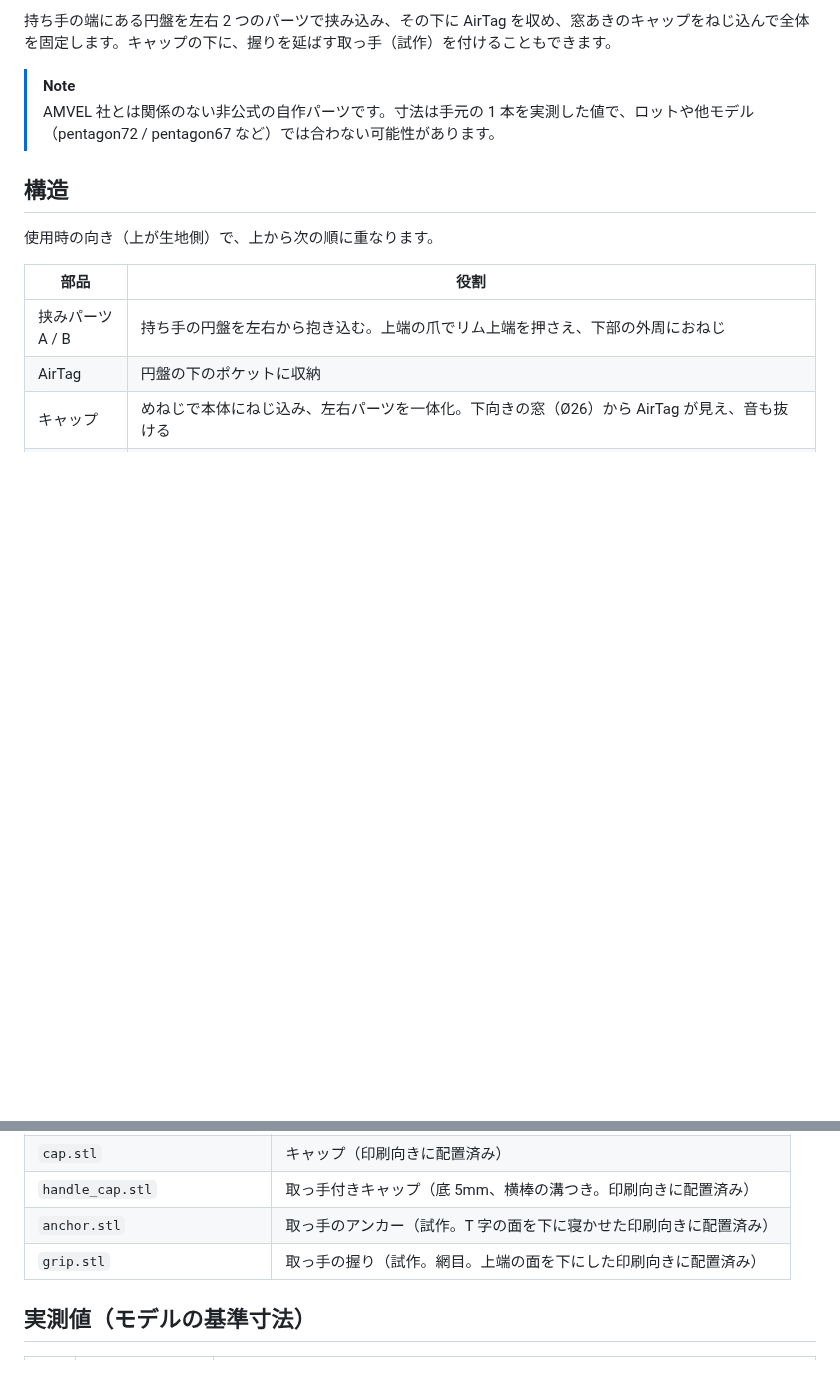
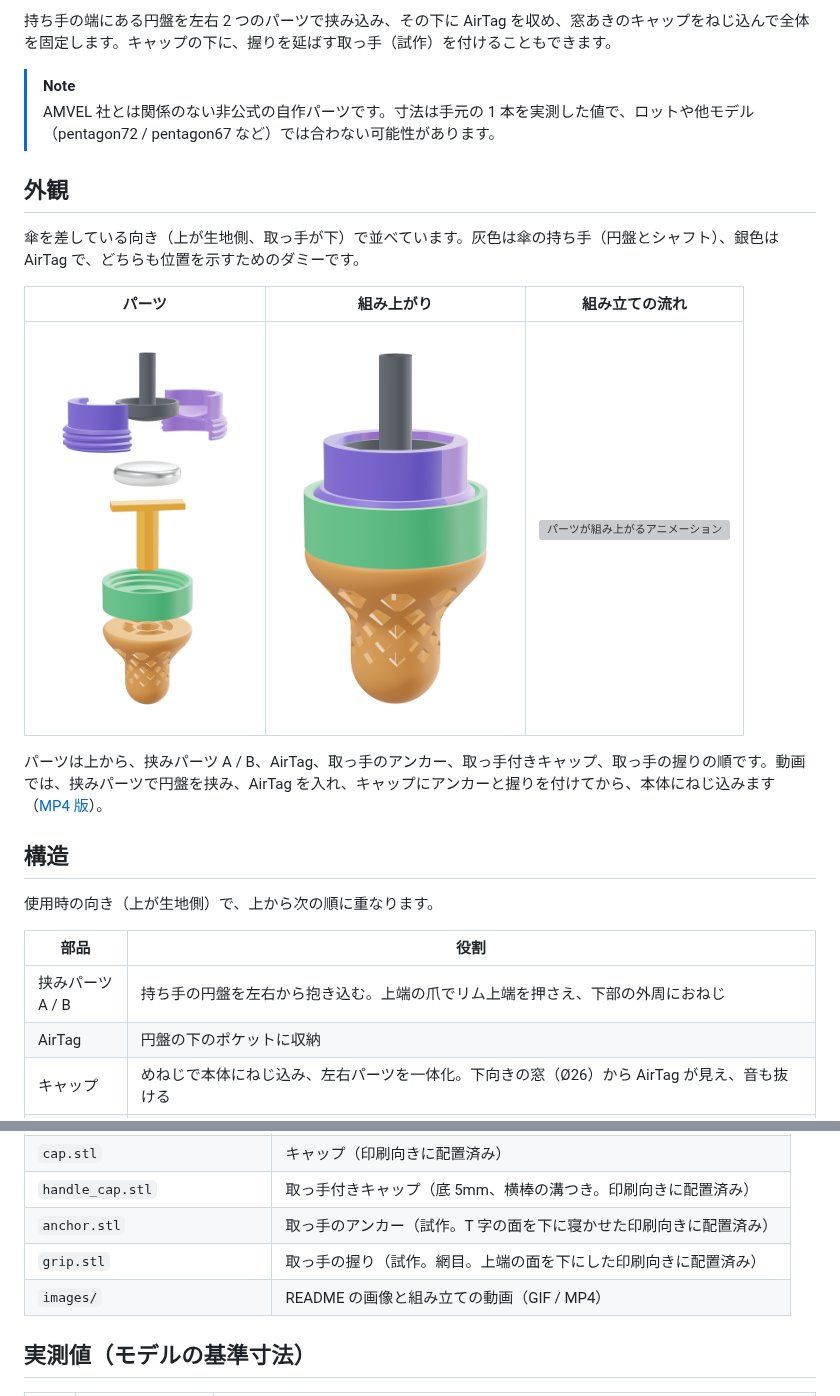
Before and after one commit to gofurukawa/airtag_holder, a Markdown page: README.md, 2 parts joined by grey strips. GitHub-like rendering; pictures changed too: images/assembled.png (added), images/parts.png (added); blank space fills up the shorter version; grey boxes are pictures that could not be loaded.

Commit message:
README にパーツの分解図・組み上がり図・組み立ての動画を追加する
傘を差している向き（取っ手が下）で、挟みパーツ・AirTag・アンカー・取っ手付きキャップ・握りを並べた画像と、
組み上がった画像、組み上がる様子の GIF / MP4 を images/ に置く。

Co-Authored-By: Claude Opus 5.5 <noreply@anthropic.com>
Claude-Session: https://claude.ai/code/session_012miQXpFjrLrsZKJDxCthq2

```diff
--- a/README.md
+++ b/README.md
@@ -6,6 +6,16 @@ AMVEL の超軽量折りたたみ傘 [pentagon LARGE](https://www.umbrella-store
 
 > [!NOTE]
 > AMVEL 社とは関係のない非公式の自作パーツです。寸法は手元の 1 本を実測した値で、ロットや他モデル（pentagon72 / pentagon67 など）では合わない可能性があります。
+
+## 外観
+
+傘を差している向き（上が生地側、取っ手が下）で並べています。灰色は傘の持ち手（円盤とシャフト）、銀色は AirTag で、どちらも位置を示すためのダミーです。
+
+| パーツ | 組み上がり | 組み立ての流れ |
+| :---: | :---: | :---: |
+| <img src="images/parts.png" alt="パーツを上から順に並べた分解図" width="214"> | <img src="images/assembled.png" alt="組み上がった状態" width="233"> | <img src="images/assembly.gif" alt="パーツが組み上がるアニメーション" width="300"> |
+
+パーツは上から、挟みパーツ A / B、AirTag、取っ手のアンカー、取っ手付きキャップ、取っ手の握りの順です。動画では、挟みパーツで円盤を挟み、AirTag を入れ、キャップにアンカーと握りを付けてから、本体にねじ込みます（[MP4 版](images/assembly.mp4)）。
 
 ## 構造
 
@@ -45,6 +55,7 @@ AMVEL の超軽量折りたたみ傘 [pentagon LARGE](https://www.umbrella-store
 | `handle_cap.stl` | 取っ手付きキャップ（底 5mm、横棒の溝つき。印刷向きに配置済み） |
 | `anchor.stl` | 取っ手のアンカー（試作。T 字の面を下に寝かせた印刷向きに配置済み） |
 | `grip.stl` | 取っ手の握り（試作。網目。上端の面を下にした印刷向きに配置済み） |
+| `images/` | README の画像と組み立ての動画（GIF / MP4） |
 
 ## 実測値（モデルの基準寸法）
 
```
Also changed, not shown: 2 other files.
